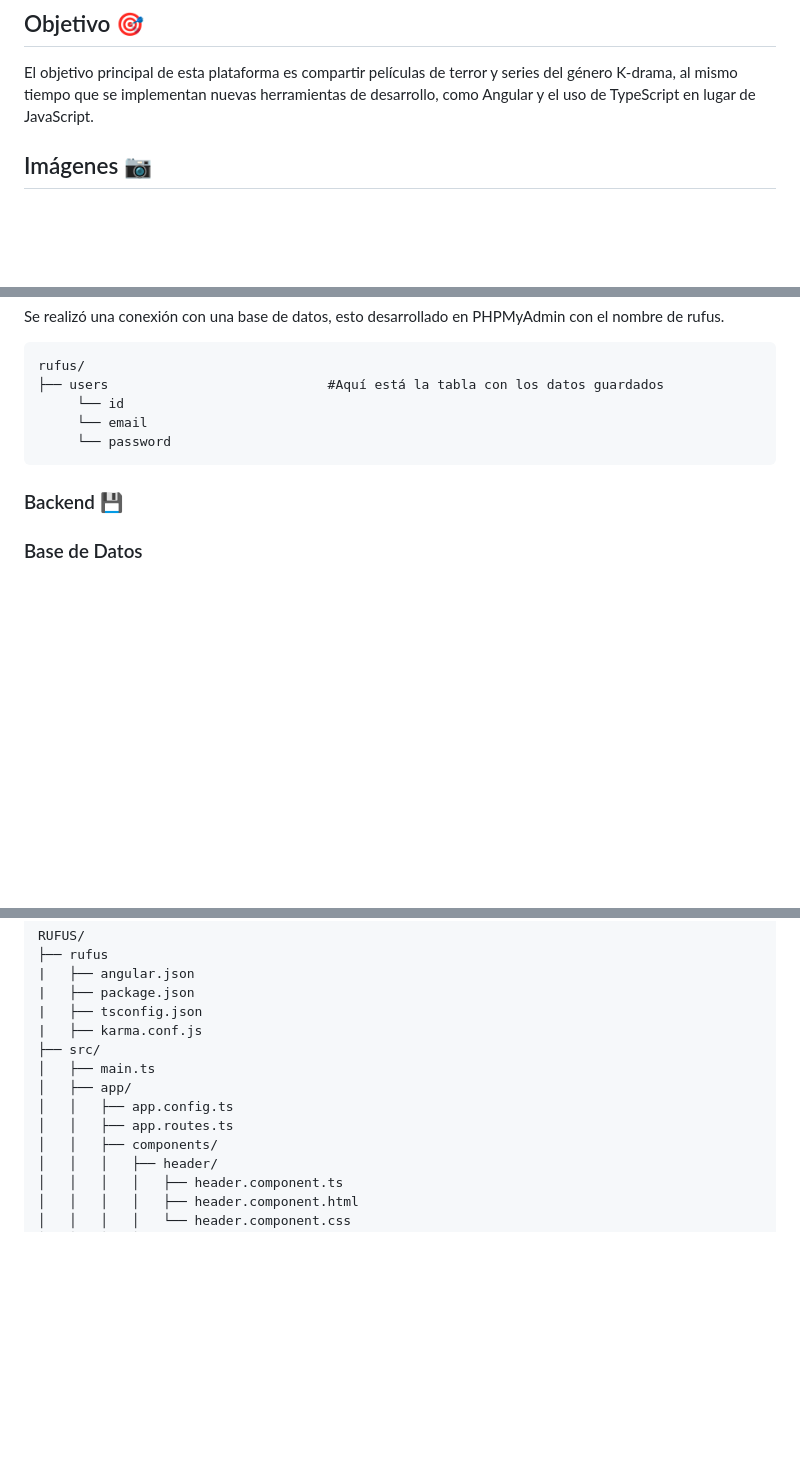
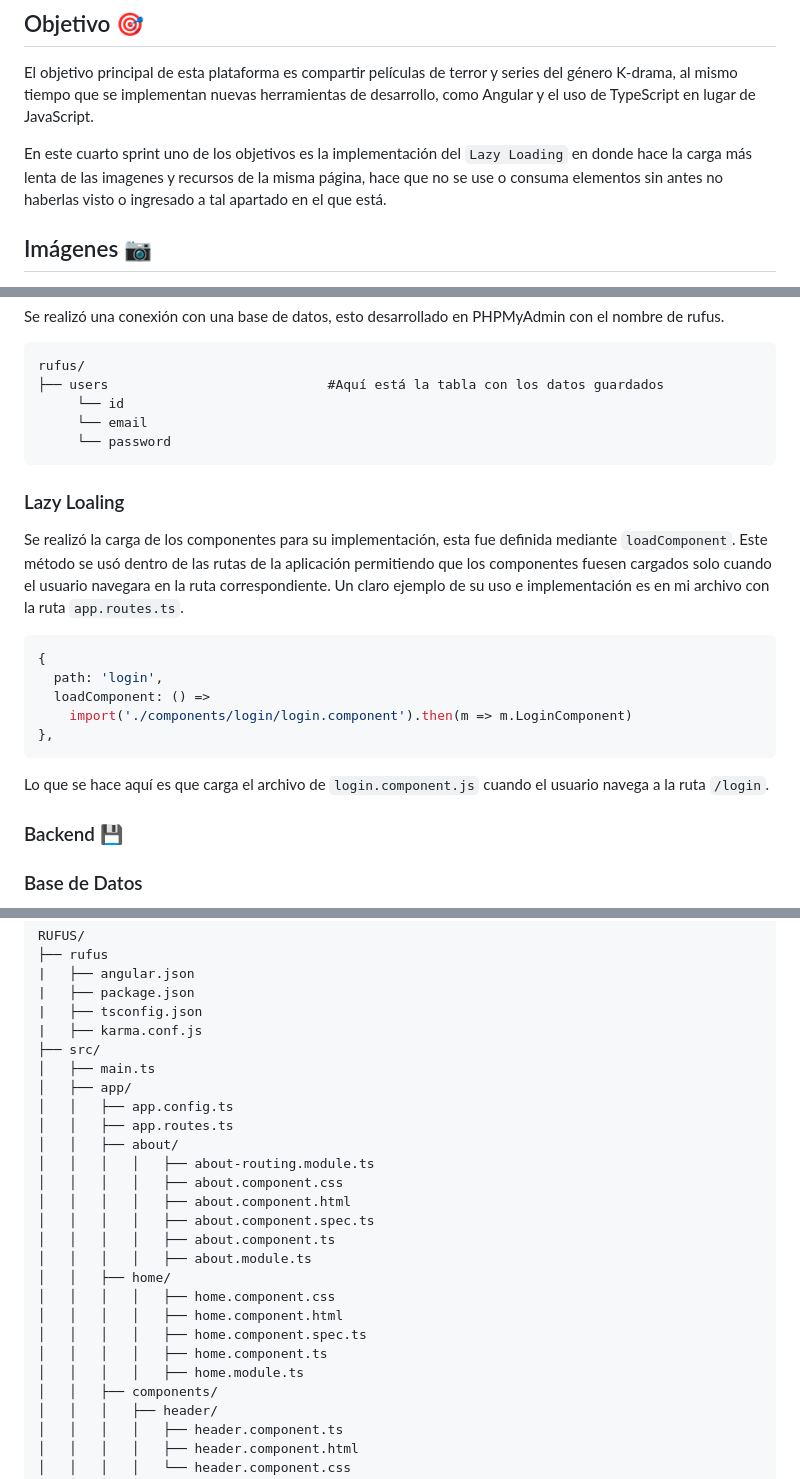
Before and after one commit to jenn8199/RUFUS-master, a Markdown page: README.md, 3 parts joined by grey strips. GitHub-like rendering; blank space fills up the shorter version.

Commit message:
Editanto mi readme

````diff
--- a/README.md
+++ b/README.md
@@ -14,6 +14,8 @@ Al seleccionar una película (por ejemplo, *Jeepers Creepers*), se redirecciona
 ## Objetivo 🎯
 
 El objetivo principal de esta plataforma es compartir películas de terror y series del género K-drama, al mismo tiempo que se implementan nuevas herramientas de desarrollo, como Angular y el uso de TypeScript en lugar de JavaScript.
+
+En este cuarto sprint uno de los objetivos es la implementación del `Lazy Loading` en donde hace la carga más lenta de las imagenes y recursos de la misma página, hace que no se use o consuma elementos sin antes no haberlas visto o ingresado a tal apartado en el que está.
 
 
 ## Imágenes 📷
@@ -237,6 +239,20 @@ rufus/
      └── password
 ```
 
+### Lazy Loaling
+Se realizó la carga de los componentes para su implementación, esta fue definida mediante `loadComponent`. Este método se usó dentro de las rutas de la aplicación permitiendo que los componentes fuesen cargados solo cuando el usuario navegara en la ruta correspondiente.
+Un claro ejemplo de su uso e implementación es en mi archivo con la ruta `app.routes.ts`.
+```ts
+{
+  path: 'login',
+  loadComponent: () =>
+    import('./components/login/login.component').then(m => m.LoginComponent)
+},
+```
+
+Lo que se hace aquí es que carga el archivo de `login.component.js` cuando el usuario navega a la ruta `/login`.
+
+
 ### Backend 💾
 
 
@@ -258,6 +274,19 @@ RUFUS/
 │   ├── app/
 │   │   ├── app.config.ts
 │   │   ├── app.routes.ts
+│   │   ├── about/
+│   │   │   │   ├── about-routing.module.ts
+│   │   │   │   ├── about.component.css
+│   │   │   │   ├── about.component.html
+│   │   │   │   ├── about.component.spec.ts
+│   │   │   │   ├── about.component.ts
+│   │   │   │   ├── about.module.ts
+│   │   ├── home/
+│   │   │   │   ├── home.component.css
+│   │   │   │   ├── home.component.html
+│   │   │   │   ├── home.component.spec.ts
+│   │   │   │   ├── home.component.ts
+│   │   │   │   ├── home.module.ts
 │   │   ├── components/
 │   │   │   ├── header/
 │   │   │   │   ├── header.component.ts
````
